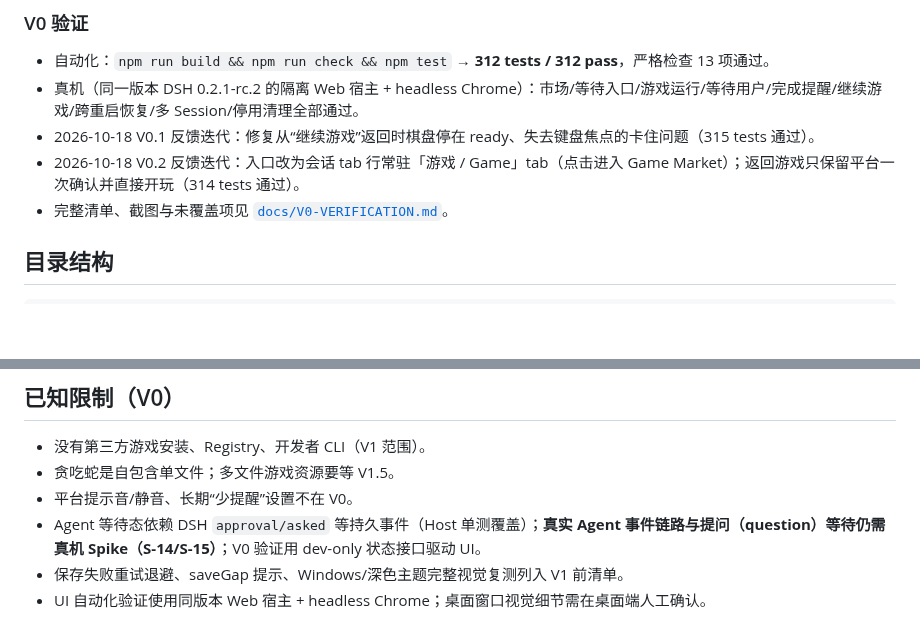
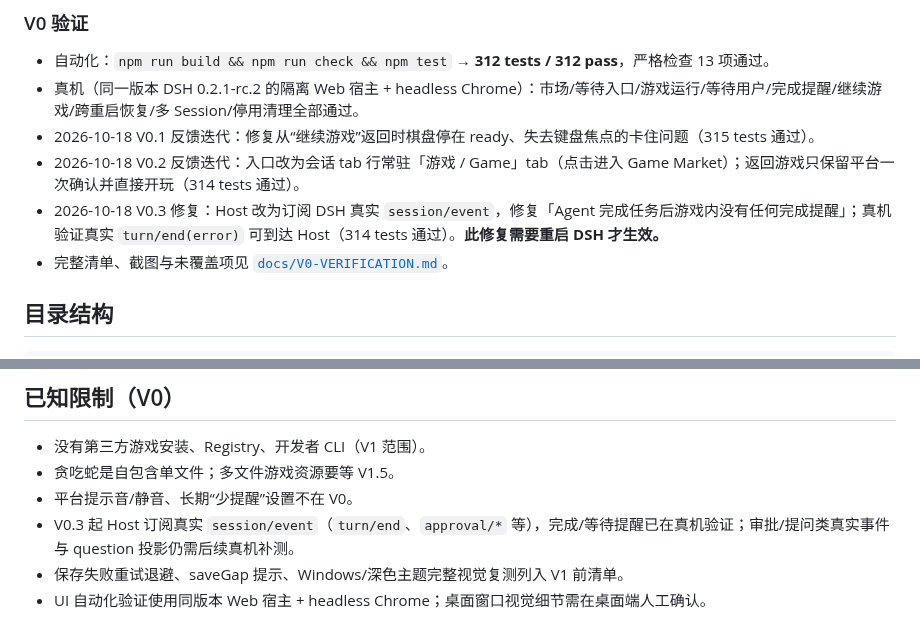
Before and after one commit to heswy/dsh-game-market, a Markdown page: README.md, 2 parts joined by grey strips. Rendered like a GitHub page; blank space fills up the shorter version.

Commit message:
docs(v0.3): explain real session-event completion fix

```diff
--- a/README.md
+++ b/README.md
@@ -27,6 +27,7 @@
 - 真机（同一版本 DSH 0.2.1-rc.2 的隔离 Web 宿主 + headless Chrome）：市场/等待入口/游戏运行/等待用户/完成提醒/继续游戏/跨重启恢复/多 Session/停用清理全部通过。
 - 2026-10-18 V0.1 反馈迭代：修复从“继续游戏”返回时棋盘停在 ready、失去键盘焦点的卡住问题（315 tests 通过）。
 - 2026-10-18 V0.2 反馈迭代：入口改为会话 tab 行常驻「游戏 / Game」tab（点击进入 Game Market）；返回游戏只保留平台一次确认并直接开玩（314 tests 通过）。
+- 2026-10-18 V0.3 修复：Host 改为订阅 DSH 真实 `session/event`，修复「Agent 完成任务后游戏内没有任何完成提醒」；真机验证真实 `turn/end(error)` 可到达 Host（314 tests 通过）。**此修复需要重启 DSH 才生效。**
 - 完整清单、截图与未覆盖项见 [`docs/V0-VERIFICATION.md`](./docs/V0-VERIFICATION.md)。
 
 ## 目录结构
@@ -106,6 +107,6 @@ curl -s -X POST http://127.0.0.1:56891/api/game-market/dev/agent-state \
 - 没有第三方游戏安装、Registry、开发者 CLI（V1 范围）。
 - 贪吃蛇是自包含单文件；多文件游戏资源要等 V1.5。
 - 平台提示音/静音、长期“少提醒”设置不在 V0。
-- Agent 等待态依赖 DSH `approval/asked` 等持久事件（Host 单测覆盖）；**真实 Agent 事件链路与提问（question）等待仍需真机 Spike（S-14/S-15）**；V0 验证用 dev-only 状态接口驱动 UI。
+- V0.3 起 Host 订阅真实 `session/event`（`turn/end`、`approval/*` 等），完成/等待提醒已在真机验证；审批/提问类真实事件与 question 投影仍需后续真机补测。
 - 保存失败重试退避、saveGap 提示、Windows/深色主题完整视觉复测列入 V1 前清单。
 - UI 自动化验证使用同版本 Web 宿主 + headless Chrome；桌面窗口视觉细节需在桌面端人工确认。
```
Also changed, not shown: PROJECT_MEMORY.md (+3 -1 lines), docs/V0-VERIFICATION.md (+23 -2 lines), docs/verification/v0/v0.3-completed-reminder.png (added).
